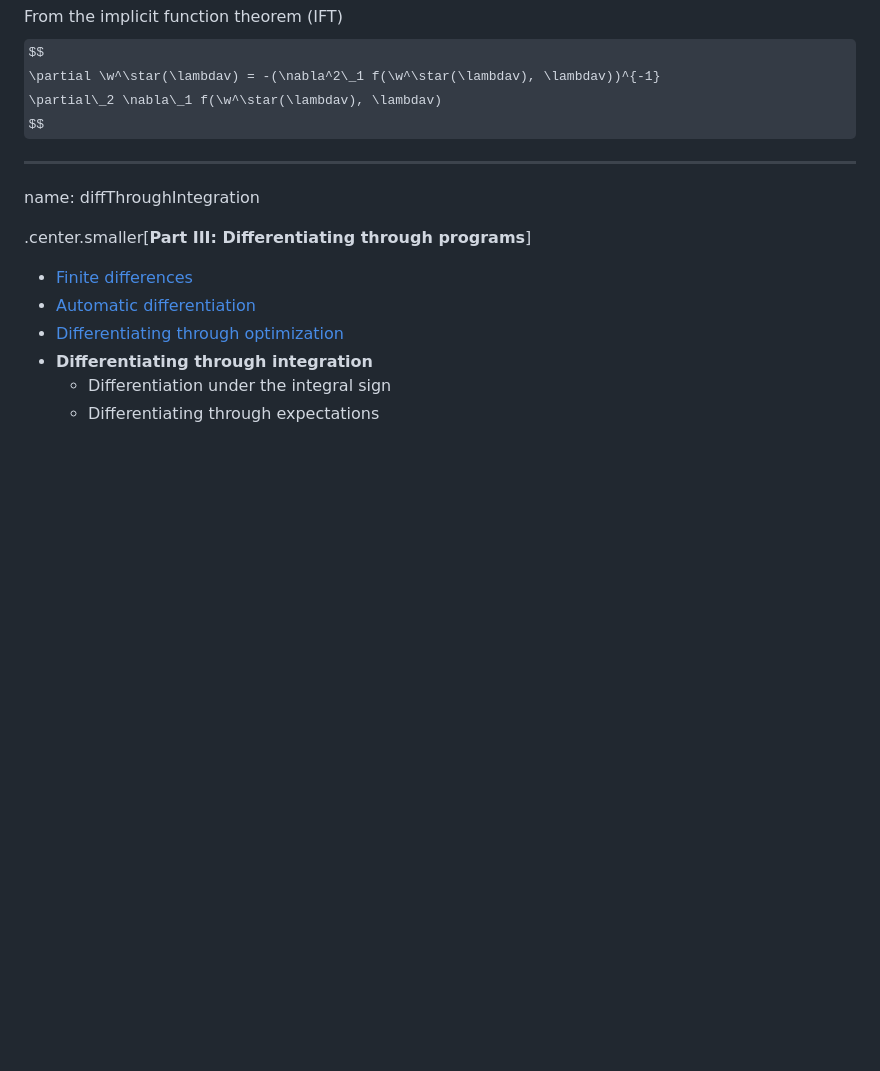
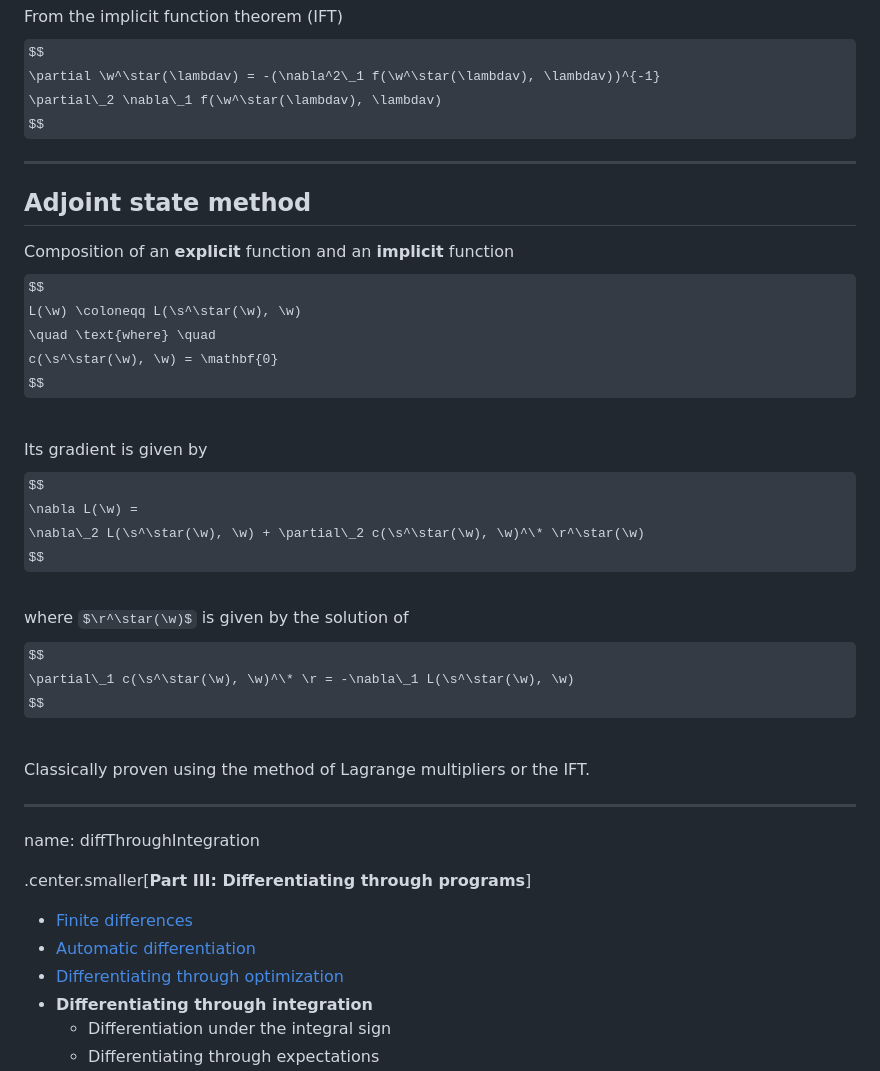
Before and after one commit to diffprog/slides, a Markdown page: differentiating_programs.md, the part around the change. Drawn GitHub-style; some formulas as TeX source; blank space fills up the shorter version.

Commit message:
Adjoint state method.

```diff
--- a/differentiating_programs.md
+++ b/differentiating_programs.md
@@ -746,6 +746,34 @@ $$
 
 ---
 
+## Adjoint state method
+
+Composition of an **explicit** function and an **implicit** function
+$$
+L(\w) \coloneqq L(\s^\star(\w), \w)
+\quad \text{where} \quad
+c(\s^\star(\w), \w) = \mathbf{0}
+$$
+
+<br>
+Its gradient is given by
+$$
+\nabla L(\w) =
+\nabla\_2 L(\s^\star(\w), \w) + \partial\_2 c(\s^\star(\w), \w)^\* \r^\star(\w)
+$$
+
+<br>
+
+where $\r^\star(\w)$ is given by the solution of
+$$
+\partial\_1 c(\s^\star(\w), \w)^\* \r = -\nabla\_1 L(\s^\star(\w), \w)
+$$
+
+<br>
+Classically proven using the method of Lagrange multipliers or the IFT.
+
+---
+
 name: diffThroughIntegration
 
 .center.smaller[**Part III: Differentiating through programs**]
```
